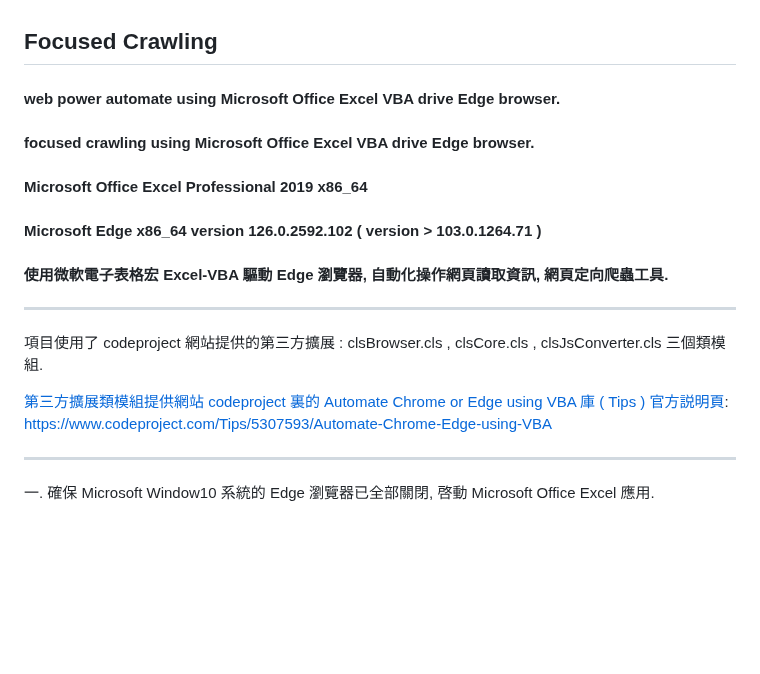
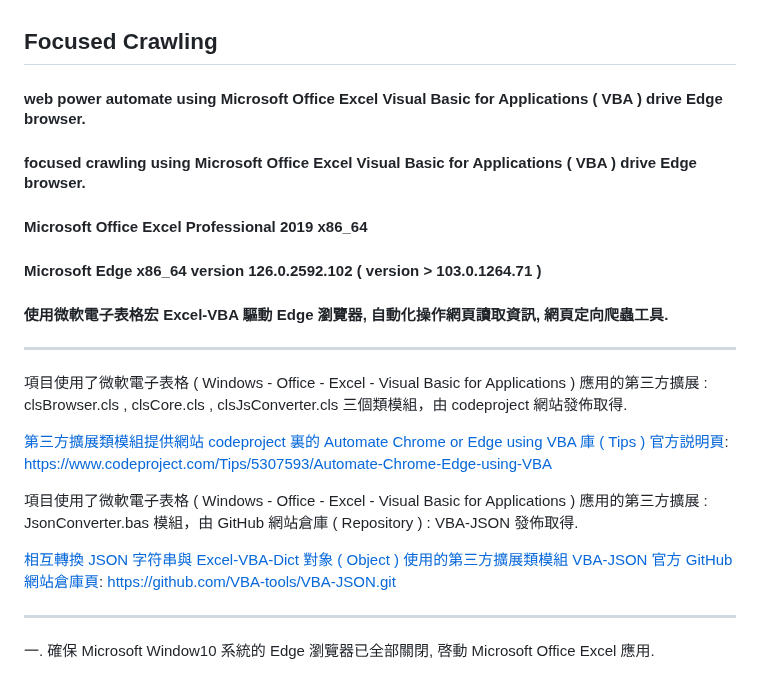
Before and after one commit to Orca023/focused-crawling-Microsoft-Office-Excel-VBA-Edge, a Markdown page: README.md, the part around the change. Rendered like a GitHub page; blank space fills up the shorter version.

```diff
--- a/README.md
+++ b/README.md
@@ -1,15 +1,20 @@
 ## Focused Crawling
-#### web power automate using Microsoft Office Excel VBA drive Edge browser.
-#### focused crawling using Microsoft Office Excel VBA drive Edge browser.
+#### web power automate using Microsoft Office Excel Visual Basic for Applications ( VBA ) drive Edge browser.
+#### focused crawling using Microsoft Office Excel Visual Basic for Applications ( VBA ) drive Edge browser.
 #### Microsoft Office Excel Professional 2019 x86_64
 #### Microsoft Edge x86_64 version 126.0.2592.102 ( version > 103.0.1264.71 )
 #### 使用微軟電子表格宏 Excel-VBA 驅動 Edge 瀏覽器, 自動化操作網頁讀取資訊, 網頁定向爬蟲工具.
 ---
 <p word-wrap: break-word; word-break: break-all; overflow-x: hidden; overflow-x: hidden;>
-項目使用了 codeproject 網站提供的第三方擴展 : clsBrowser.cls , clsCore.cls , clsJsConverter.cls 三個類模組.
+項目使用了微軟電子表格 ( Windows - Office - Excel - Visual Basic for Applications ) 應用的第三方擴展 : clsBrowser.cls , clsCore.cls , clsJsConverter.cls 三個類模組，由 codeproject 網站發佈取得.
 
 [第三方擴展類模組提供網站 codeproject 裏的 Automate Chrome or Edge using VBA 庫 ( Tips ) 官方説明頁](https://www.codeproject.com/Tips/5307593/Automate-Chrome-Edge-using-VBA):
 https://www.codeproject.com/Tips/5307593/Automate-Chrome-Edge-using-VBA
+
+項目使用了微軟電子表格 ( Windows - Office - Excel - Visual Basic for Applications ) 應用的第三方擴展 : JsonConverter.bas 模組，由 GitHub 網站倉庫 ( Repository ) : VBA-JSON 發佈取得.
+
+[相互轉換 JSON 字符串與 Excel-VBA-Dict 對象 ( Object ) 使用的第三方擴展類模組 VBA-JSON 官方 GitHub 網站倉庫頁](https://github.com/VBA-tools/VBA-JSON):
+https://github.com/VBA-tools/VBA-JSON.git
 </p>
 
 ---
```
